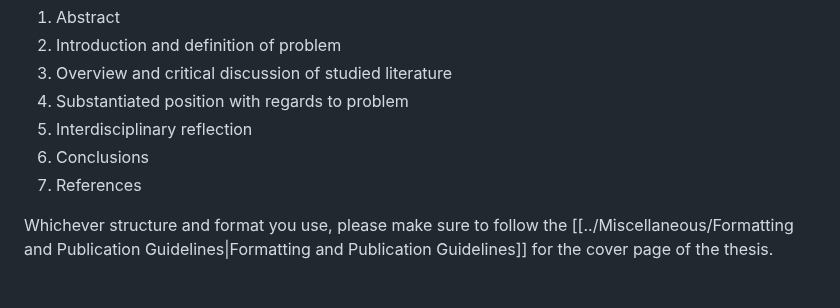
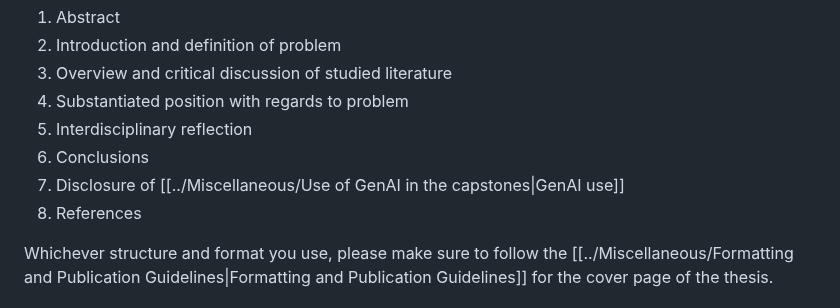
Before and after one commit to braincogsci/mbcs-projects, a Markdown page: Literature Thesis/Literature Thesis Manual.md, the part around the change. Drawn GitHub-style.

Commit message:
PUSH NOTE : Literature Thesis Manual.md

```diff
--- a/Literature Thesis/Literature Thesis Manual.md
+++ b/Literature Thesis/Literature Thesis Manual.md
@@ -60,7 +60,8 @@ The structure of the thesis should be determined via collaboration of student wi
 4. Substantiated position with regards to problem
 5. Interdisciplinary reflection
 6. Conclusions
-7. References
+7. Disclosure of [[../Miscellaneous/Use of GenAI in the capstones|GenAI use]]
+8. References
 
 Whichever structure and format you use, please make sure to follow the [[../Miscellaneous/Formatting and Publication Guidelines|Formatting and Publication Guidelines]] for the cover page of the thesis.
 
```
